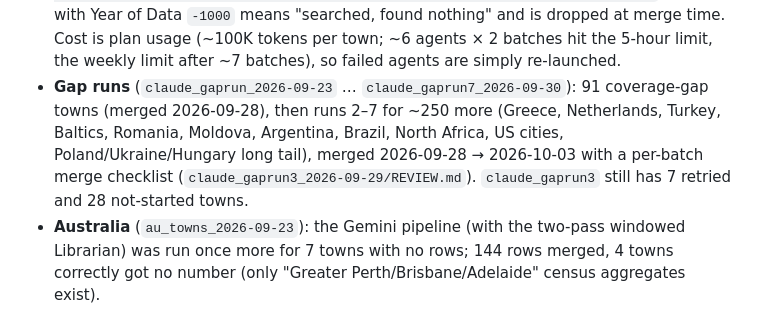
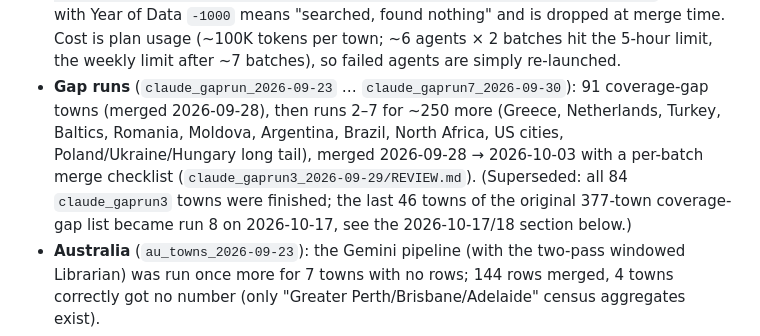
Before and after one commit to softwine-ltd/kehillot-through-time, a Markdown page: DATA_COLLECTION_PIPELINE.md, the part around one of its changes. Rendered like a GitHub page.

```diff
--- a/DATA_COLLECTION_PIPELINE.md
+++ b/DATA_COLLECTION_PIPELINE.md
@@ -986,8 +986,8 @@ imports. Each batch below is one or more commits in this repo with the row count
   agents × 2 batches hit the 5-hour limit, the weekly limit after ~7 batches), so failed agents are simply re-launched.
 - **Gap runs** (`claude_gaprun_2026-09-23` … `claude_gaprun7_2026-09-30`): 91 coverage-gap towns (merged 2026-09-28), then runs 2–7 for ~250
   more (Greece, Netherlands, Turkey, Baltics, Romania, Moldova, Argentina, Brazil, North Africa, US cities, Poland/Ukraine/Hungary long tail),
-  merged 2026-09-28 → 2026-10-03 with a per-batch merge checklist (`claude_gaprun3_2026-09-29/REVIEW.md`). `claude_gaprun3` still has 7
-  retried and 28 not-started towns.
+  merged 2026-09-28 → 2026-10-03 with a per-batch merge checklist (`claude_gaprun3_2026-09-29/REVIEW.md`). (Superseded: all 84 `claude_gaprun3`
+  towns were finished; the last 46 towns of the original 377-town coverage-gap list became run 8 on 2026-10-17, see the 2026-10-17/18 section below.)
 - **Australia** (`au_towns_2026-09-23`): the Gemini pipeline (with the two-pass windowed Librarian) was run once more for 7 towns with no rows;
   144 rows merged, 4 towns correctly got no number (only "Greater Perth/Brisbane/Adelaide" census aggregates exist).
 - **Virtual Shtetl** (`vs_polish_2026-09-28`): sztetl.org.pl is only readable through the built-in browser pane (Cloudflare blocks WebFetch and
```
Also changed, not shown: other parts of DATA_COLLECTION_PIPELINE.md (+31 -0 lines).
